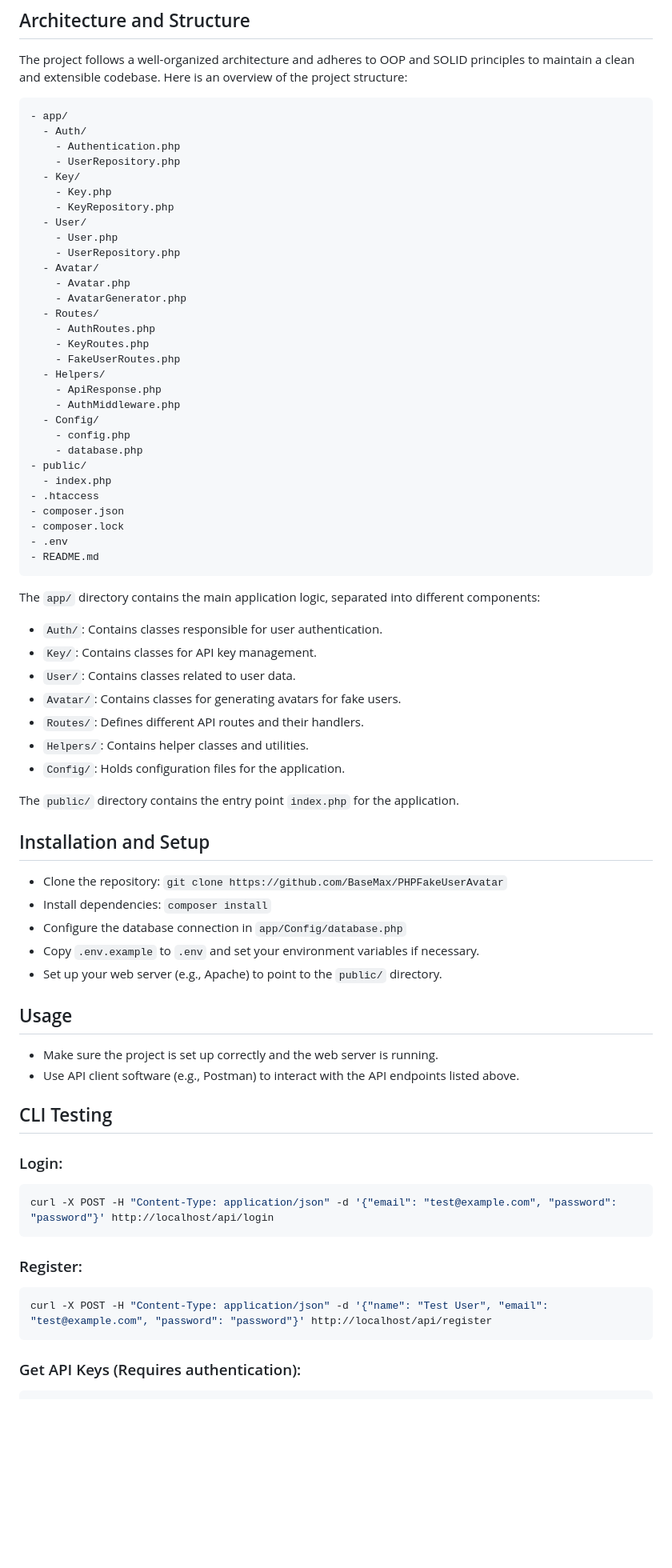
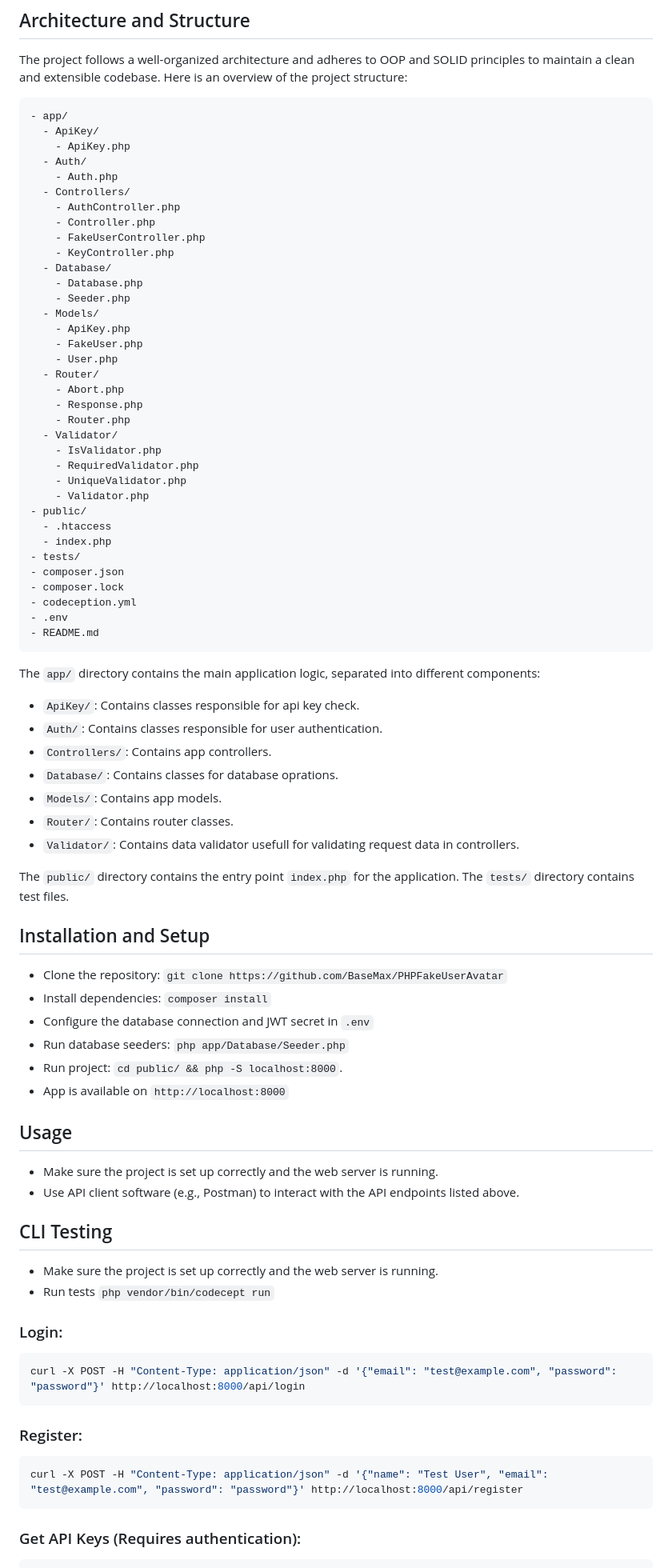
Before and after one commit to BaseMax/PHPFakeUserAvatar, a Markdown page: README.md, the part around one of its changes. Shown at 80% size. Drawn GitHub-style; blank space fills up the shorter version.

````diff
--- a/README.md
+++ b/README.md
@@ -26,56 +26,63 @@ The project follows a well-organized architecture and adheres to OOP and SOLID p
 
 ```markdown
 - app/
+  - ApiKey/
+    - ApiKey.php
   - Auth/
-    - Authentication.php
-    - UserRepository.php
-  - Key/
-    - Key.php
-    - KeyRepository.php
-  - User/
+    - Auth.php
+  - Controllers/
+    - AuthController.php
+    - Controller.php
+    - FakeUserController.php
+    - KeyController.php
+  - Database/
+    - Database.php
+    - Seeder.php
+  - Models/
+    - ApiKey.php
+    - FakeUser.php
     - User.php
-    - UserRepository.php
-  - Avatar/
-    - Avatar.php
-    - AvatarGenerator.php
-  - Routes/
-    - AuthRoutes.php
-    - KeyRoutes.php
-    - FakeUserRoutes.php
-  - Helpers/
-    - ApiResponse.php
-    - AuthMiddleware.php
-  - Config/
-    - config.php
-    - database.php
+  - Router/
+    - Abort.php
+    - Response.php
+    - Router.php
+  - Validator/
+    - IsValidator.php
+    - RequiredValidator.php
+    - UniqueValidator.php
+    - Validator.php
 - public/
+  - .htaccess
   - index.php
-- .htaccess
+- tests/
 - composer.json
 - composer.lock
+- codeception.yml
 - .env
 - README.md
 ```
 
 The `app/` directory contains the main application logic, separated into different components:
 
+- `ApiKey/`: Contains classes responsible for api key check.
 - `Auth/`: Contains classes responsible for user authentication.
-- `Key/`: Contains classes for API key management.
-- `User/`: Contains classes related to user data.
-- `Avatar/`: Contains classes for generating avatars for fake users.
-- `Routes/`: Defines different API routes and their handlers.
-- `Helpers/`: Contains helper classes and utilities.
-- `Config/`: Holds configuration files for the application.
+- `Controllers/`: Contains app controllers.
+- `Database/`: Contains classes for database oprations.
+- `Models/`: Contains app models.
+- `Router/`: Contains router classes.
+- `Validator/`: Contains data validator usefull for validating request data in controllers.
 
 The `public/` directory contains the entry point `index.php` for the application.
+The `tests/` directory contains test files.
 
 ## Installation and Setup
 
 - Clone the repository: `git clone https://github.com/BaseMax/PHPFakeUserAvatar`
 - Install dependencies: `composer install`
-- Configure the database connection in `app/Config/database.php`
-- Copy `.env.example` to `.env` and set your environment variables if necessary.
-- Set up your web server (e.g., Apache) to point to the `public/` directory.
+- Configure the database connection and JWT secret in `.env`
+- Run database seeders: `php app/Database/Seeder.php`
+- Run project: `cd public/ && php -S localhost:8000`.
+- App is available on `http://localhost:8000`
 
 ## Usage
 
@@ -84,16 +91,19 @@ The `public/` directory contains the entry point `index.php` for the application
 
 ## CLI Testing
 
+- Make sure the project is set up correctly and the web server is running.
+- Run tests `php vendor/bin/codecept run`
+
 ### Login:
 
 ```bash
-curl -X POST -H "Content-Type: application/json" -d '{"email": "test@example.com", "password": "password"}' http://localhost/api/login
+curl -X POST -H "Content-Type: application/json" -d '{"email": "test@example.com", "password": "password"}' http://localhost:8000/api/login
 ```
 
 ### Register:
 
 ```bash
-curl -X POST -H "Content-Type: application/json" -d '{"name": "Test User", "email": "test@example.com", "password": "password"}' http://localhost/api/register
+curl -X POST -H "Content-Type: application/json" -d '{"name": "Test User", "email": "test@example.com", "password": "password"}' http://localhost:8000/api/register
 ```
 
 ### Get API Keys (Requires authentication):
````
Also changed, not shown: other parts of README.md (+8 -8 lines).
